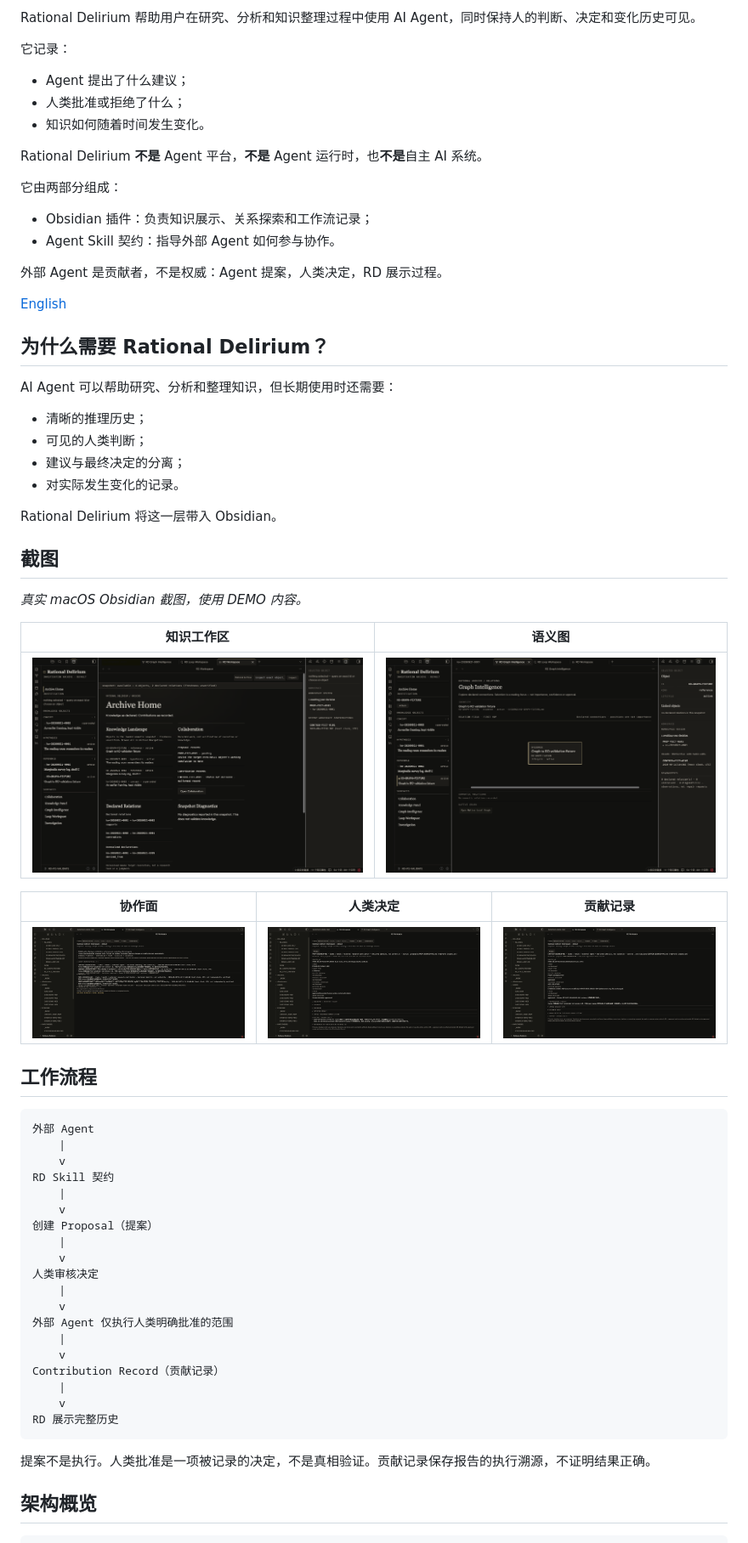
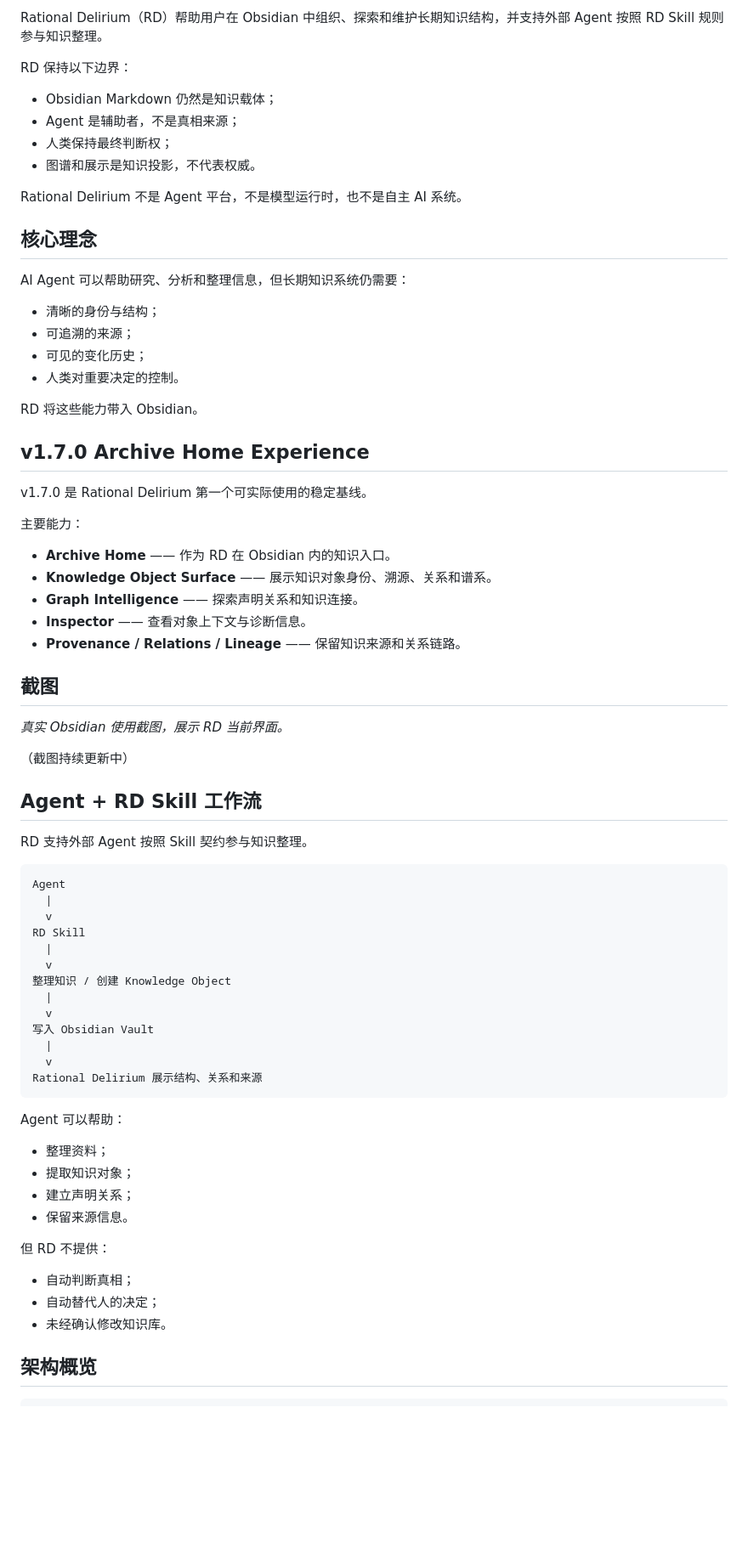
Before and after one commit to MkaliezZ/rational-delirium-ui, a Markdown page: README_zh-CN.md, the part around one of its changes. Shown at 85% size. Rendered like a GitHub page; blank space fills up the shorter version.

Commit message:
docs: sync Chinese README for v1.7.0 release

````diff
--- a/README_zh-CN.md
+++ b/README_zh-CN.md
@@ -4,71 +4,76 @@
 
-Rational Delirium 帮助用户在研究、分析和知识整理过程中使用 AI Agent，同时保持人的判断、决定和变化历史可见。
+Rational Delirium（RD）帮助用户在 Obsidian 中组织、探索和维护长期知识结构，并支持外部 Agent 按照 RD Skill 规则参与知识整理。
 
-它记录：
+RD 保持以下边界：
 
-- Agent 提出了什么建议；
-- 人类批准或拒绝了什么；
-- 知识如何随着时间发生变化。
+- Obsidian Markdown 仍然是知识载体；
+- Agent 是辅助者，不是真相来源；
+- 人类保持最终判断权；
+- 图谱和展示是知识投影，不代表权威。
 
-Rational Delirium **不是** Agent 平台，**不是** Agent 运行时，也**不是**自主 AI 系统。
+Rational Delirium 不是 Agent 平台，不是模型运行时，也不是自主 AI 系统。
 
-它由两部分组成：
+## 核心理念
 
-- Obsidian 插件：负责知识展示、关系探索和工作流记录；
-- Agent Skill 契约：指导外部 Agent 如何参与协作。
+AI Agent 可以帮助研究、分析和整理信息，但长期知识系统仍需要：
 
-外部 Agent 是贡献者，不是权威：Agent 提案，人类决定，RD 展示过程。
+- 清晰的身份与结构；
+- 可追溯的来源；
+- 可见的变化历史；
+- 人类对重要决定的控制。
 
-[English](README.md)
+RD 将这些能力带入 Obsidian。
 
-## 为什么需要 Rational Delirium？
+## v1.7.0 Archive Home Experience
 
-AI Agent 可以帮助研究、分析和整理知识，但长期使用时还需要：
+v1.7.0 是 Rational Delirium 第一个可实际使用的稳定基线。
 
-- 清晰的推理历史；
-- 可见的人类判断；
-- 建议与最终决定的分离；
-- 对实际发生变化的记录。
+主要能力：
 
-Rational Delirium 将这一层带入 Obsidian。
+- **Archive Home** —— 作为 RD 在 Obsidian 内的知识入口。
+- **Knowledge Object Surface** —— 展示知识对象身份、溯源、关系和谱系。
+- **Graph Intelligence** —— 探索声明关系和知识连接。
+- **Inspector** —— 查看对象上下文与诊断信息。
+- **Provenance / Relations / Lineage** —— 保留知识来源和关系链路。
 
 ## 截图
 
-*真实 macOS Obsidian 截图，使用 DEMO 内容。*
+*真实 Obsidian 使用截图，展示 RD 当前界面。*
 
-| 知识工作区 | 语义图 |
-| --- | --- |
-| ![工作区](docs/images/01-workspace.png) | ![图](docs/images/02-graph.png) |
+（截图持续更新中）
 
-| 协作面 | 人类决定 | 贡献记录 |
-| --- | --- | --- |
-| ![协作](docs/images/03-collaboration.png) | ![决定](docs/images/04-human-decision.png) | ![贡献](docs/images/05-contribution-record.png) |
+## Agent + RD Skill 工作流
 
-## 工作流程
+RD 支持外部 Agent 按照 Skill 契约参与知识整理。
 
 ```text
-外部 Agent
-    |
-    v
-RD Skill 契约
-    |
-    v
-创建 Proposal（提案）
-    |
-    v
-人类审核决定
-    |
-    v
-外部 Agent 仅执行人类明确批准的范围
-    |
-    v
-Contribution Record（贡献记录）
-    |
-    v
-RD 展示完整历史
+Agent
+  |
+  v
+RD Skill
+  |
+  v
+整理知识 / 创建 Knowledge Object
+  |
+  v
+写入 Obsidian Vault
+  |
+  v
+Rational Delirium 展示结构、关系和来源
 ```
 
-提案不是执行。人类批准是一项被记录的决定，不是真相验证。贡献记录保存报告的执行溯源，不证明结果正确。
+Agent 可以帮助：
+
+- 整理资料；
+- 提取知识对象；
+- 建立声明关系；
+- 保留来源信息。
+
+但 RD 不提供：
+
+- 自动判断真相；
+- 自动替代人的决定；
+- 未经确认修改知识库。
 
 ## 架构概览
 
````
Also changed, not shown: other parts of README_zh-CN.md (+52 -102 lines).
